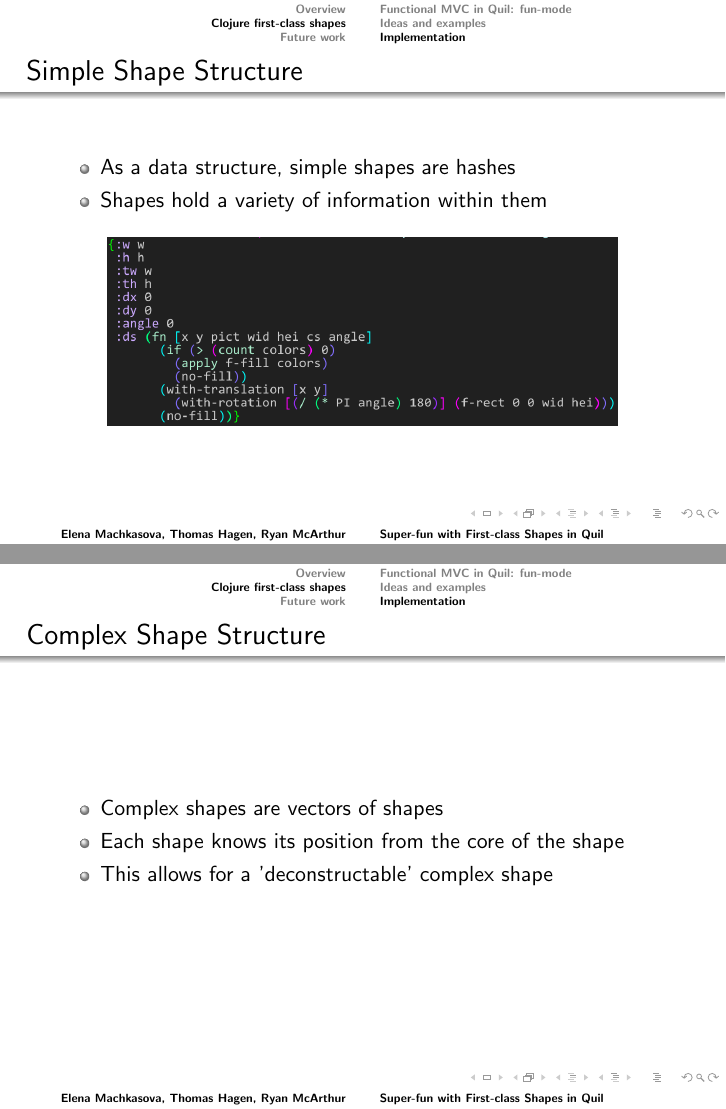
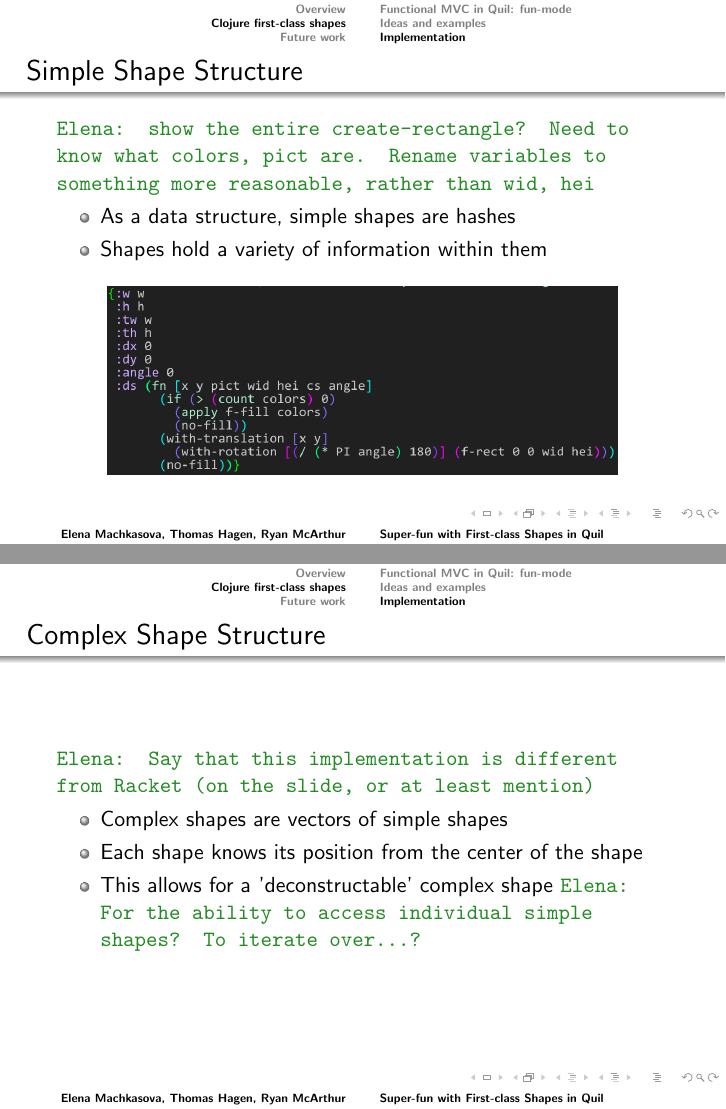
Before and after one commit to Clojure-Intro-Course/FirstClassObjectsClojureConjPresentation, LaTeX slides (Presentation.tex): pages 22 and 23 of 29, joined at a grey line. Compiled offline with pdfLaTeX.

Commit message:
comments for the implementation and wrap-up

```diff
--- a/Presentation.tex
+++ b/Presentation.tex
@@ -381,6 +381,7 @@ world state $\rightarrow$ image
 
 \begin{frame}
 \frametitle{Simple Shape Structure}
+\emcomment{show the entire create-rectangle? Need to know what colors, pict are. Rename variables to something more reasonable, rather than wid, hei}
 	\begin{itemize}
 		\item As a data structure, simple shapes are hashes
 		\item Shapes hold a variety of information within them
@@ -392,10 +393,11 @@ world state $\rightarrow$ image
 
 \begin{frame}
 \frametitle{Complex Shape Structure}
+\emcomment{Say that this implementation is different from Racket (on the slide, or at least mention)}
 	\begin{itemize}
-		\item Complex shapes are vectors of shapes
-		\item Each shape knows its position from the core of the shape
-		\item This allows for a 'deconstructable' complex shape
+		\item Complex shapes are vectors of simple shapes
+		\item Each shape knows its position from the center of the shape
+		\item This allows for a 'deconstructable' complex shape \emcomment{For the ability to access individual simple shapes? To iterate over...?}
 	\end{itemize}
 \end{frame}
 
```
Also changed, not shown: Presentation.tex (10 more changed lines).
